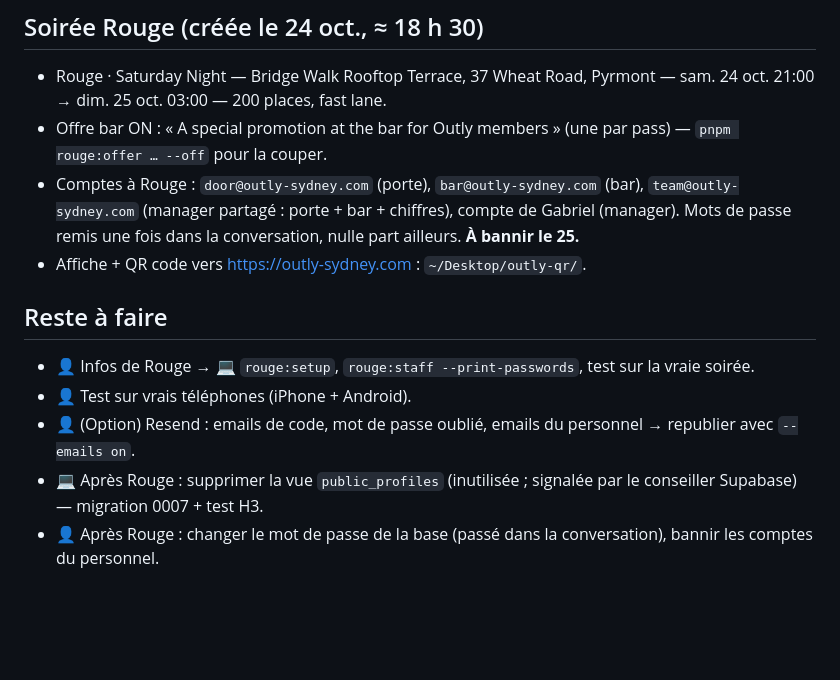
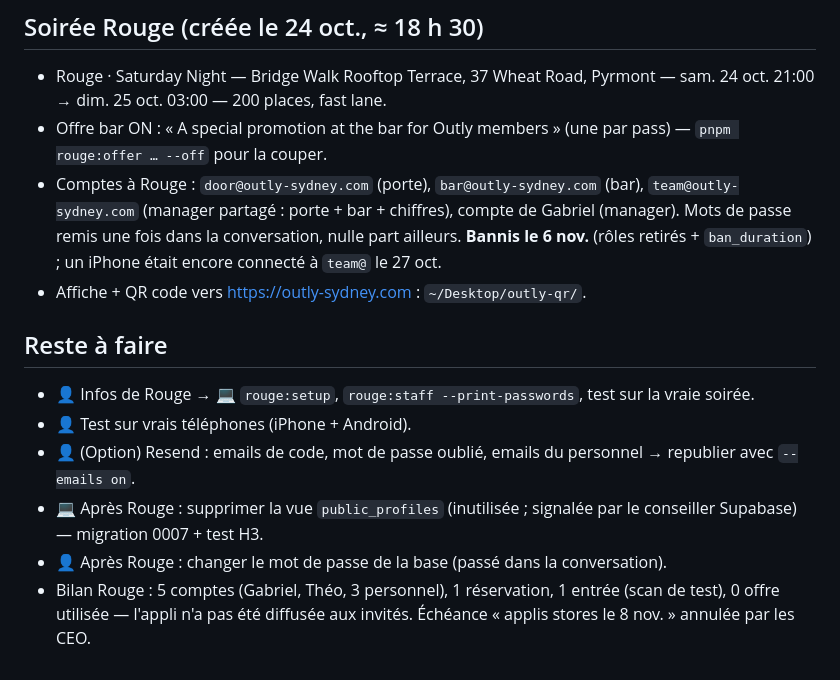
Before and after one commit to Matthieusabourin2/outly, a Markdown page: state/launch-2026-10-22/STATUS.md, the part around the change. GitHub-like rendering; blank space fills up the shorter version.

Commit message:
Launch status: Rouge staff accounts banned, Rouge outcome, 8 Nov deadline cancelled
Co-Authored-By: Claude Opus 5.5 <noreply@anthropic.com>

```diff
--- a/state/launch-2026-10-22/STATUS.md
+++ b/state/launch-2026-10-22/STATUS.md
@@ -24,7 +24,7 @@
 ## Soirée Rouge (créée le 24 oct., ≈ 18 h 30)
 - Rouge · Saturday Night — Bridge Walk Rooftop Terrace, 37 Wheat Road, Pyrmont — sam. 24 oct. 21:00 → dim. 25 oct. 03:00 — 200 places, fast lane.
 - Offre bar ON : « A special promotion at the bar for Outly members » (une par pass) — `pnpm rouge:offer … --off` pour la couper.
-- Comptes à Rouge : `door@outly-sydney.com` (porte), `bar@outly-sydney.com` (bar), `team@outly-sydney.com` (manager partagé : porte + bar + chiffres), compte de Gabriel (manager). Mots de passe remis une fois dans la conversation, nulle part ailleurs. **À bannir le 25.**
+- Comptes à Rouge : `door@outly-sydney.com` (porte), `bar@outly-sydney.com` (bar), `team@outly-sydney.com` (manager partagé : porte + bar + chiffres), compte de Gabriel (manager). Mots de passe remis une fois dans la conversation, nulle part ailleurs. **Bannis le 6 nov.** (rôles retirés + `ban_duration`) ; un iPhone était encore connecté à `team@` le 27 oct.
 - Affiche + QR code vers https://outly-sydney.com : `~/Desktop/outly-qr/`.
 
 ## Reste à faire
@@ -32,4 +32,5 @@
 - 👤 Test sur vrais téléphones (iPhone + Android).
 - 👤 (Option) Resend : emails de code, mot de passe oublié, emails du personnel → republier avec `--emails on`.
 - 💻 Après Rouge : supprimer la vue `public_profiles` (inutilisée ; signalée par le conseiller Supabase) — migration 0007 + test H3.
-- 👤 Après Rouge : changer le mot de passe de la base (passé dans la conversation), bannir les comptes du personnel.
+- 👤 Après Rouge : changer le mot de passe de la base (passé dans la conversation).
+- Bilan Rouge : 5 comptes (Gabriel, Théo, 3 personnel), 1 réservation, 1 entrée (scan de test), 0 offre utilisée — l'appli n'a pas été diffusée aux invités. Échéance « applis stores le 8 nov. » annulée par les CEO.
```
